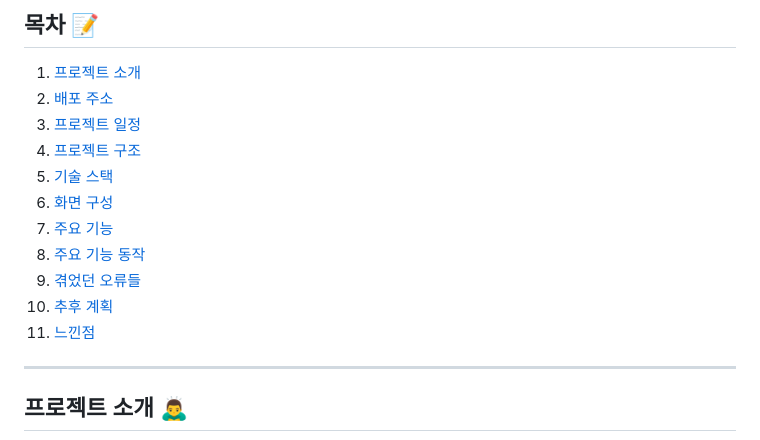
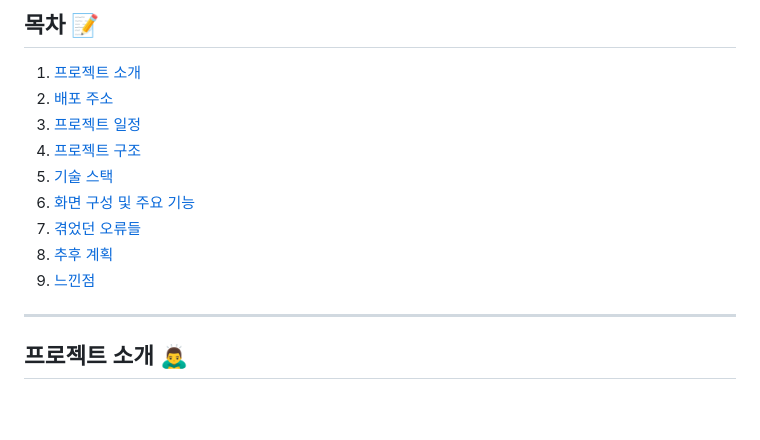
Before and after one commit to HiImYong99/Auto-Generate-Code, a Markdown page: README.md, the part around the change printed below. GitHub-like rendering; blank space fills up the shorter version.

```diff
--- a/README.md
+++ b/README.md
@@ -24,12 +24,10 @@
 3. [프로젝트 일정](#planning)
 4. [프로젝트 구조](#tree)
 5. [기술 스택](#stack)
-6. [화면 구성](#pages)
-7. [주요 기능](#main)
-8. [주요 기능 동작](#main-exe)
-9. [겪었던 오류들](#errors)
-10. [추후 계획](#future)
-11. [느낀점](#impression)
+6. [화면 구성 및 주요 기능](#main-exe)
+7. [겪었던 오류들](#errors)
+8. [추후 계획](#future)
+9. [느낀점](#impression)
 
 ---
 
```
Also changed, not shown: other parts of README.md (+5 -15 lines).
